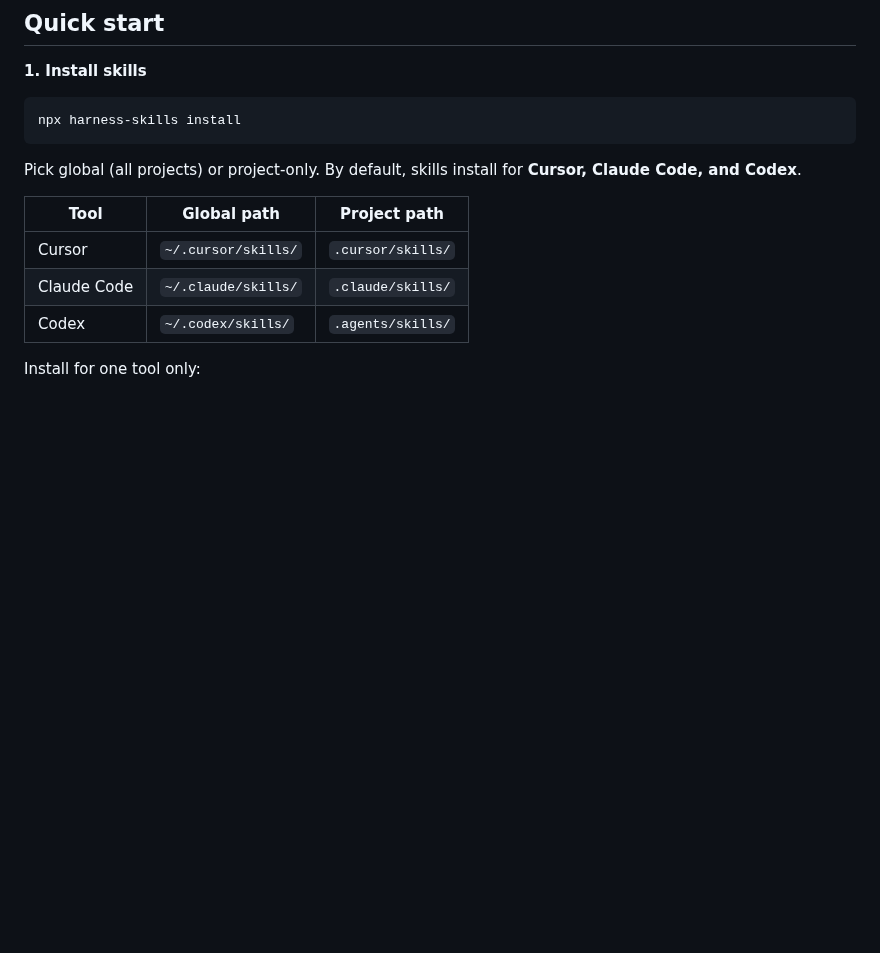
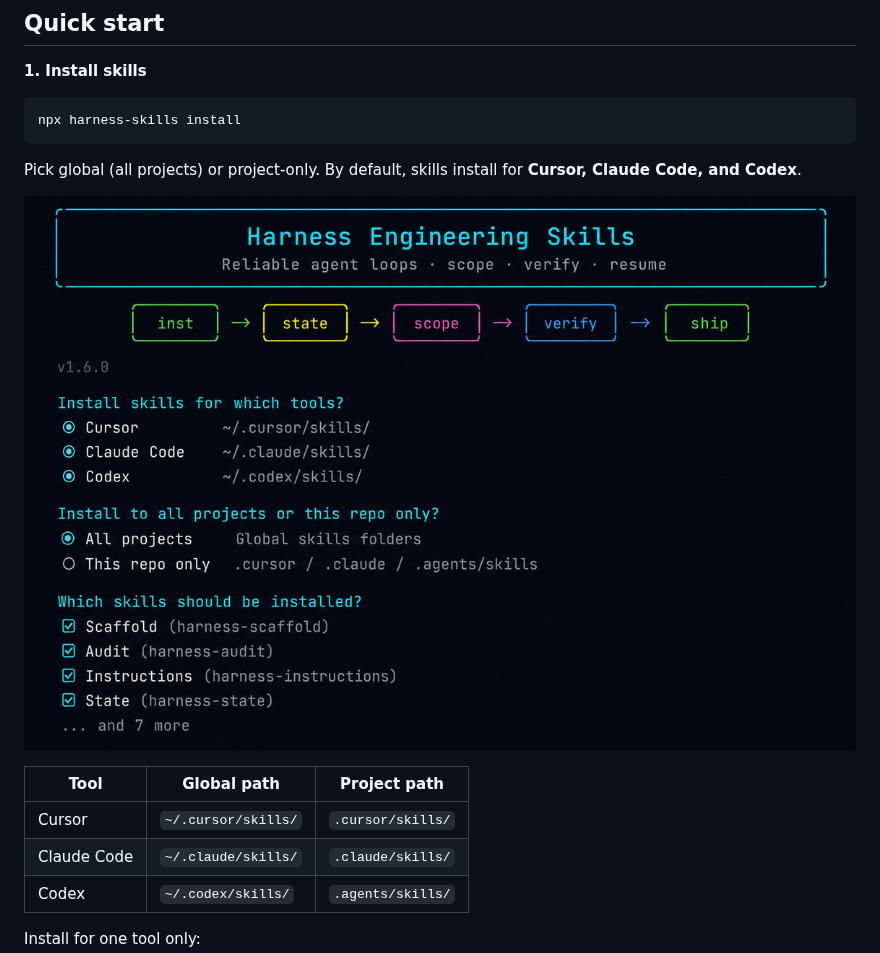
Before and after one commit to solanodz/harness-engineering-skills, a Markdown page: README.md, the part around one of its changes. GitHub-like rendering; pictures changed too: docs/cli-install-tui.png (added); blank space fills up the shorter version.

````diff
--- a/README.md
+++ b/README.md
@@ -36,6 +36,8 @@ npx harness-skills install
 ```
 
 Pick global (all projects) or project-only. By default, skills install for **Cursor, Claude Code, and Codex**.
+
+![Interactive install TUI](docs/cli-install-tui.png)
 
 | Tool | Global path | Project path |
 |------|-------------|--------------|
````
Also changed, not shown: other parts of README.md (+18 -1 lines), 6 other files.
